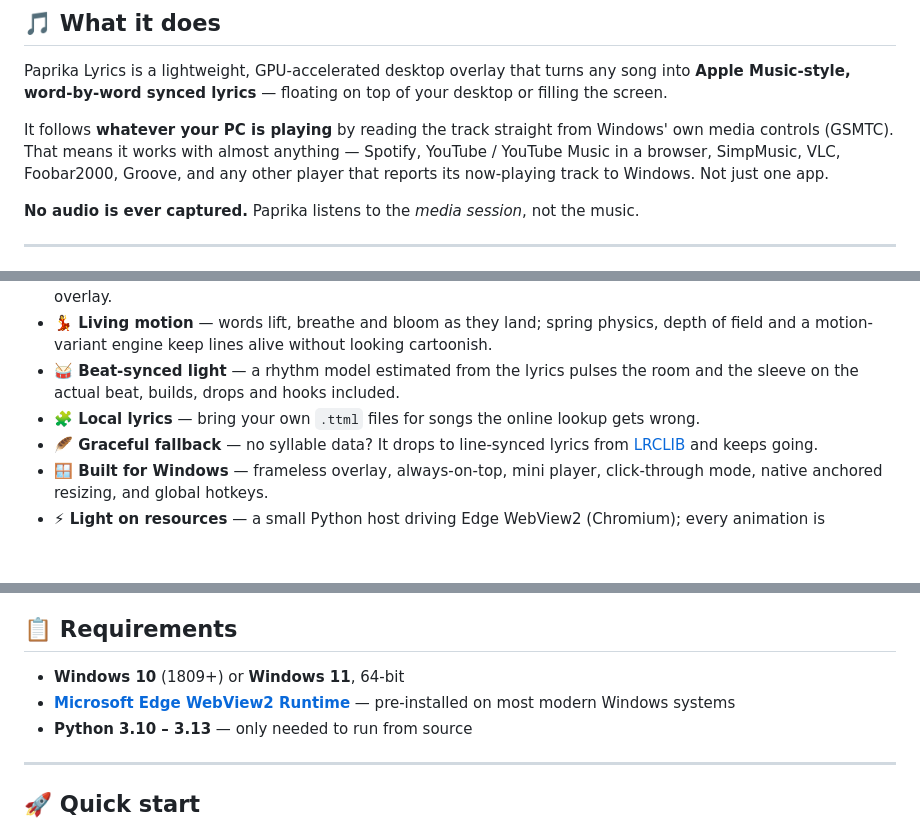
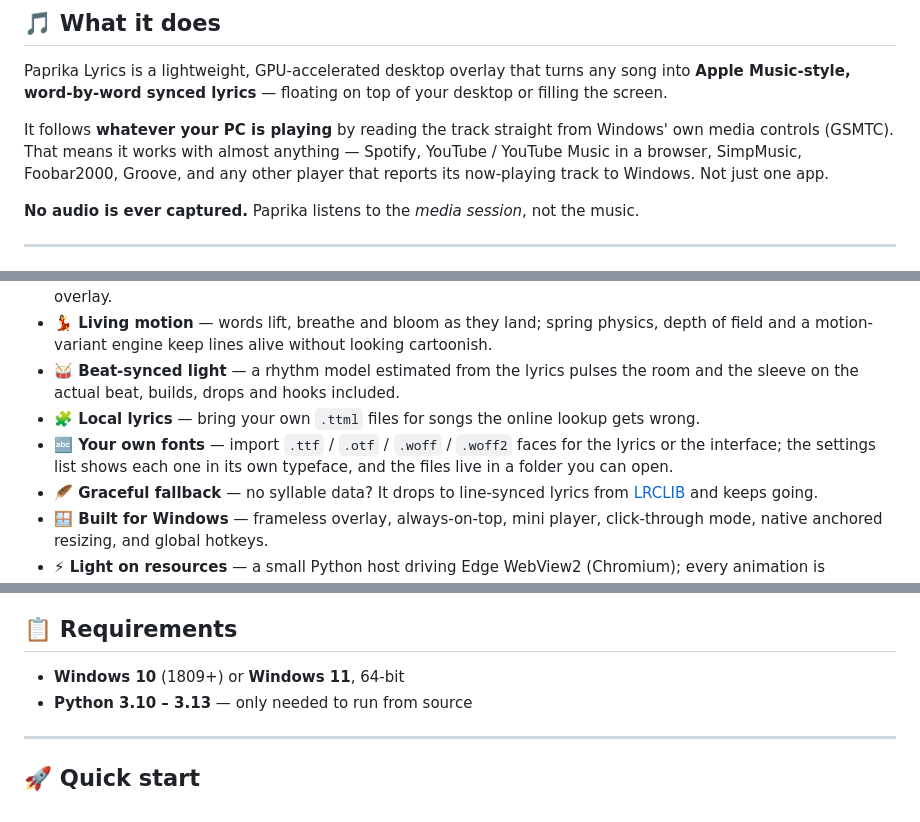
Before and after one commit to GZomeMain/paprika-lyrics, a Markdown page: README.md, 3 parts joined by grey strips. Rendered like a GitHub page; blank space fills up the shorter version.

```diff
--- a/README.md
+++ b/README.md
@@ -39,7 +39,7 @@ Uncomment and point at your own files once they exist:
 
 Paprika Lyrics is a lightweight, GPU-accelerated desktop overlay that turns any song into **Apple Music-style, word-by-word synced lyrics** — floating on top of your desktop or filling the screen.
 
-It follows **whatever your PC is playing** by reading the track straight from Windows' own media controls (GSMTC). That means it works with almost anything — Spotify, YouTube / YouTube Music in a browser, SimpMusic, VLC, Foobar2000, Groove, and any other player that reports its now-playing track to Windows. Not just one app.
+It follows **whatever your PC is playing** by reading the track straight from Windows' own media controls (GSMTC). That means it works with almost anything — Spotify, YouTube / YouTube Music in a browser, SimpMusic, Foobar2000, Groove, and any other player that reports its now-playing track to Windows. Not just one app.
 
 **No audio is ever captured.** Paprika listens to the *media session*, not the music.
 
@@ -53,6 +53,7 @@ It follows **whatever your PC is playing** by reading the track straight from Wi
 - **💃 Living motion** — words lift, breathe and bloom as they land; spring physics, depth of field and a motion-variant engine keep lines alive without looking cartoonish.
 - **🥁 Beat-synced light** — a rhythm model estimated from the lyrics pulses the room and the sleeve on the actual beat, builds, drops and hooks included.
 - **🧩 Local lyrics** — bring your own `.ttml` files for songs the online lookup gets wrong.
+- **🔤 Your own fonts** — import `.ttf` / `.otf` / `.woff` / `.woff2` faces for the lyrics or the interface; the settings list shows each one in its own typeface, and the files live in a folder you can open.
 - **🪶 Graceful fallback** — no syllable data? It drops to line-synced lyrics from [LRCLIB](https://lrclib.net/) and keeps going.
 - **🪟 Built for Windows** — frameless overlay, always-on-top, mini player, click-through mode, native anchored resizing, and global hotkeys.
 - **⚡ Light on resources** — a small Python host driving Edge WebView2 (Chromium); every animation is transform/opacity only.
@@ -96,7 +97,6 @@ Edge WebView2 overlay                  ui/ (style.css · app.js)
 ## 📋 Requirements
 
 - **Windows 10** (1809+) or **Windows 11**, 64-bit
-- **[Microsoft Edge WebView2 Runtime](https://developer.microsoft.com/microsoft-edge/webview2/)** — pre-installed on most modern Windows systems
 - **Python 3.10 – 3.13** — only needed to run from source
 
 ---
```
Also changed, not shown: other parts of README.md (+26 -6 lines).
